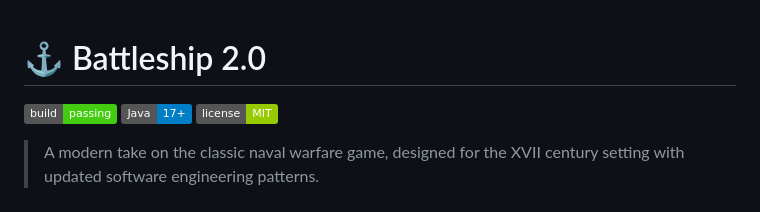
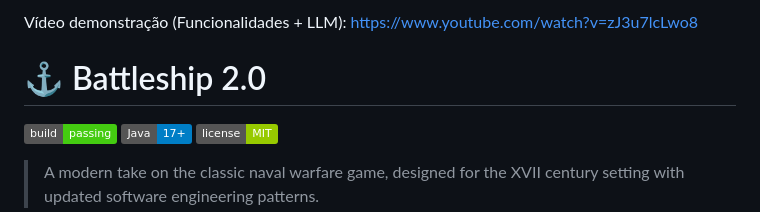
Before and after one commit to LEI-131591/Battleship2, a Markdown page: README.md, the part around the change. Rendered like a GitHub page; badges without logos.

Commit message:
Adicionado link do vídeo com demonstrações

```diff
--- a/README.md
+++ b/README.md
@@ -1,3 +1,5 @@
+Vídeo demonstração (Funcionalidades + LLM): https://www.youtube.com/watch?v=zJ3u7lcLwo8
+
 # ⚓ Battleship 2.0
 
 ![Build Status](https://img.shields.io/badge/build-passing-brightgreen)
```
